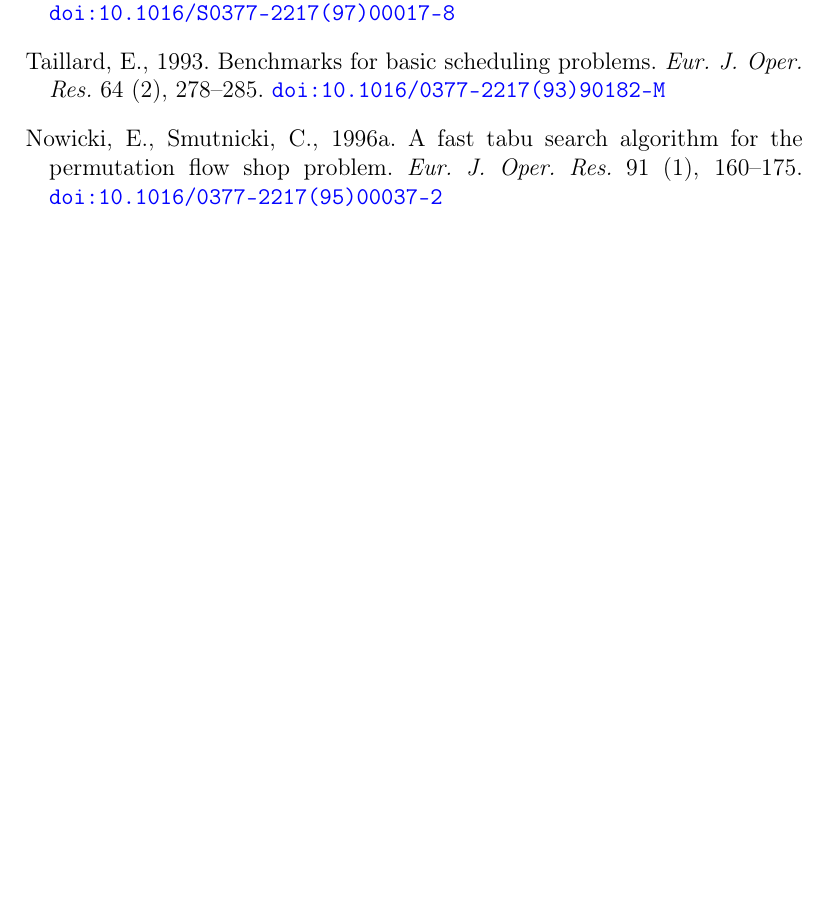
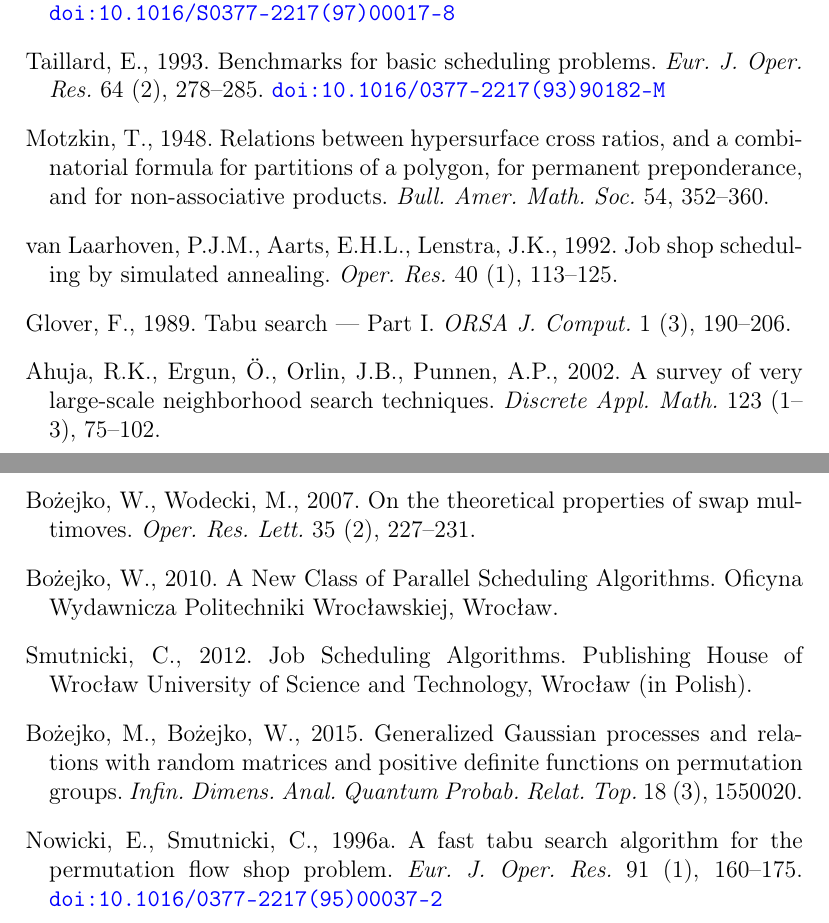
Before and after one commit to RemigiuszWoj/PhD, a LaTeX paper (articles/windowed_qubo/main.tex): part of page 26 of 27 before the commit and two parts of pages 26 and 27 of 28 after it, the two joined at a grey line, cut so that both start at the same text, the shorter picture padded with empty space. Compiled offline with pdfLaTeX.

Commit message:
Adopt PAN/BPASTS reference line: van Laarhoven, Glover 1989, Motzkin 1948, Bozejko-Wodecki multimoves, VLSN survey, Bozejko/Smutnicki monographs, Bozejko-Bozejko 2015
Co-Authored-By: Claude Fable 5 <noreply@anthropic.com>

```diff
--- a/articles/windowed_qubo/main.tex
+++ b/articles/windowed_qubo/main.tex
@@ -1268,6 +1277,51 @@ Benchmarks for basic scheduling problems.
 \textit{Eur. J. Oper. Res.} 64 (2), 278--285.
 \doi{10.1016/0377-2217(93)90182-M}
 
+\bibitem[Motzkin(1948)]{motzkin1948}
+Motzkin, T., 1948.
+Relations between hypersurface cross ratios, and a combinatorial
+formula for partitions of a polygon, for permanent preponderance, and
+for non-associative products.
+\textit{Bull. Amer. Math. Soc.} 54, 352--360.
+
+\bibitem[van Laarhoven et al.(1992)]{vanlaarhoven1992}
+van Laarhoven, P.J.M., Aarts, E.H.L., Lenstra, J.K., 1992.
+Job shop scheduling by simulated annealing.
+\textit{Oper. Res.} 40 (1), 113--125.
+
+\bibitem[Glover(1989)]{glover1989}
+Glover, F., 1989.
+Tabu search --- Part I.
+\textit{ORSA J. Comput.} 1 (3), 190--206.
+
+\bibitem[Ahuja et al.(2002)]{ahuja2002}
+Ahuja, R.K., Ergun, \"{O}., Orlin, J.B., Punnen, A.P., 2002.
+A survey of very large-scale neighborhood search techniques.
+\textit{Discrete Appl. Math.} 123 (1--3), 75--102.
+
+\bibitem[Bo\.{z}ejko and Wodecki(2007)]{bozejko2007}
+Bo\.{z}ejko, W., Wodecki, M., 2007.
+On the theoretical properties of swap multimoves.
+\textit{Oper. Res. Lett.} 35 (2), 227--231.
+
+\bibitem[Bo\.{z}ejko(2010)]{bozejko2010}
+Bo\.{z}ejko, W., 2010.
+A New Class of Parallel Scheduling Algorithms.
+Oficyna Wydawnicza Politechniki Wroc\l{}awskiej, Wroc\l{}aw.
+
+\bibitem[Smutnicki(2012)]{smutnicki2012}
+Smutnicki, C., 2012.
+Job Scheduling Algorithms.
+Publishing House of Wroc\l{}aw University of Science and Technology,
+Wroc\l{}aw (in Polish).
+
+\bibitem[Bo\.{z}ejko and Bo\.{z}ejko(2015)]{bozejko2015}
+Bo\.{z}ejko, M., Bo\.{z}ejko, W., 2015.
+Generalized Gaussian processes and relations with random matrices and
+positive definite functions on permutation groups.
+\textit{Infin. Dimens. Anal. Quantum Probab. Relat. Top.} 18 (3),
+1550020.
+
 \bibitem[Nowicki and Smutnicki(1996a)]{nowicki96}
 Nowicki, E., Smutnicki, C., 1996a.
 A fast tabu search algorithm for the permutation flow shop problem.
```
Also changed, not shown: articles/windowed_qubo/main.tex (25 more changed lines).
